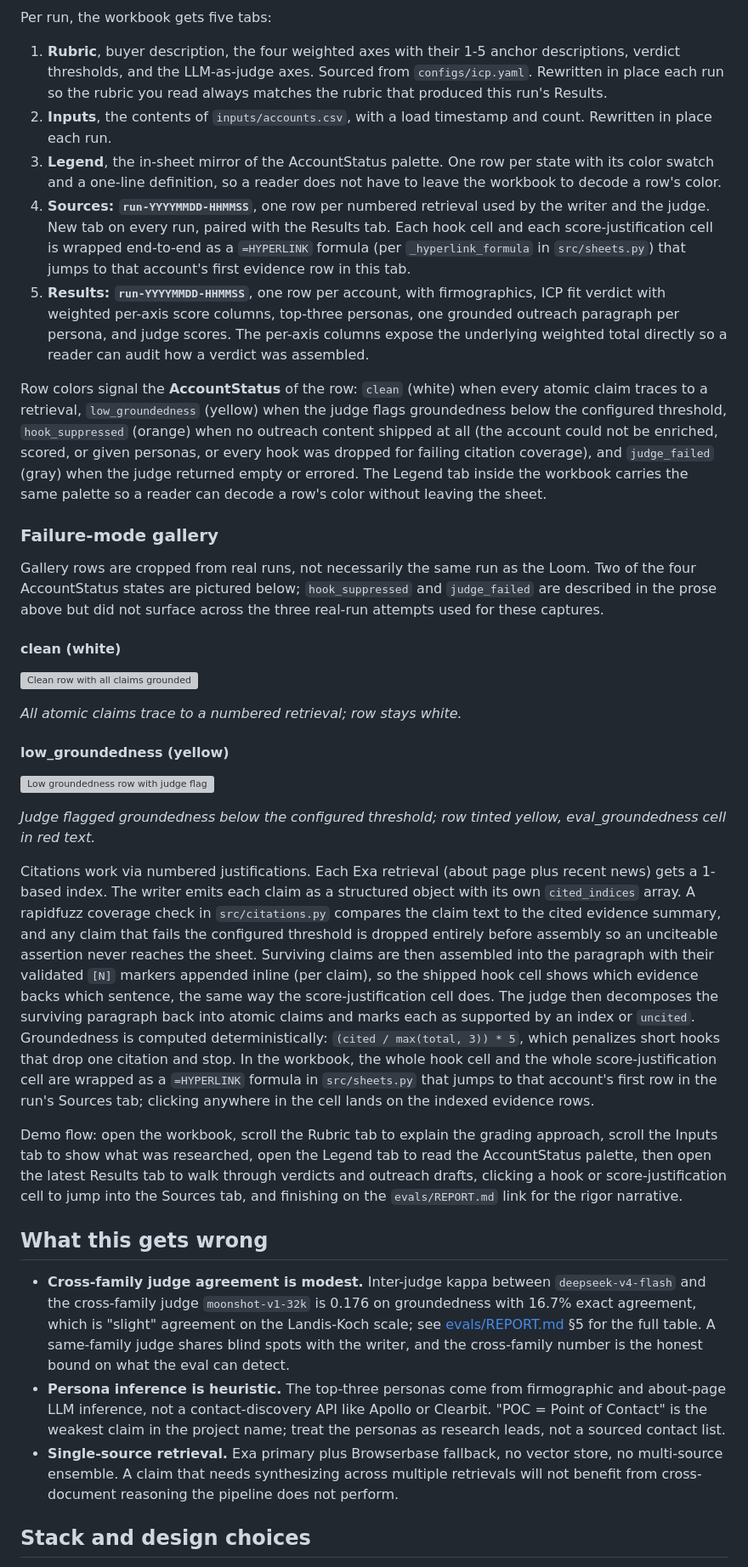
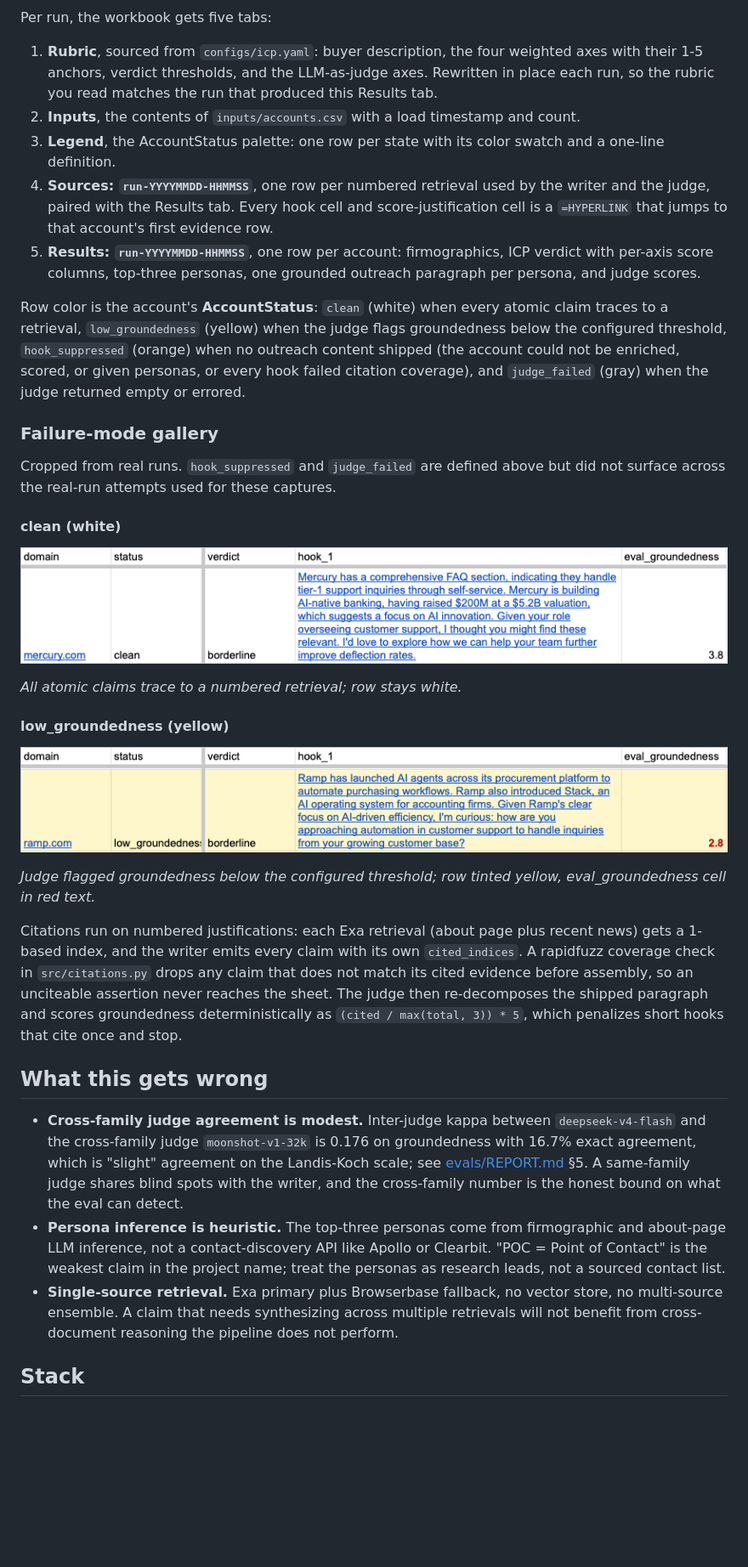
Before and after one commit to pjnhek/poc_scraper, a Markdown page: README.md, the part around one of its changes. Shown at 85% size. GitHub-like rendering; pictures changed too: images/failure-modes/clean.png (added), images/failure-modes/low-groundedness.png (added); blank space fills up the shorter version; grey boxes are pictures that could not be loaded.

```diff
--- a/README.md
+++ b/README.md
@@ -56,17 +54,17 @@ flowchart LR
 
 Per run, the workbook gets five tabs:
 
-1. **Rubric**, buyer description, the four weighted axes with their 1-5 anchor descriptions, verdict thresholds, and the LLM-as-judge axes. Sourced from `configs/icp.yaml`. Rewritten in place each run so the rubric you read always matches the rubric that produced this run's Results.
-2. **Inputs**, the contents of `inputs/accounts.csv`, with a load timestamp and count. Rewritten in place each run.
-3. **Legend**, the in-sheet mirror of the AccountStatus palette. One row per state with its color swatch and a one-line definition, so a reader does not have to leave the workbook to decode a row's color.
-4. **Sources: `run-YYYYMMDD-HHMMSS`**, one row per numbered retrieval used by the writer and the judge. New tab on every run, paired with the Results tab. Each hook cell and each score-justification cell is wrapped end-to-end as a `=HYPERLINK` formula (per `_hyperlink_formula` in `src/sheets.py`) that jumps to that account's first evidence row in this tab.
-5. **Results: `run-YYYYMMDD-HHMMSS`**, one row per account, with firmographics, ICP fit verdict with weighted per-axis score columns, top-three personas, one grounded outreach paragraph per persona, and judge scores. The per-axis columns expose the underlying weighted total directly so a reader can audit how a verdict was assembled.
+1. **Rubric**, sourced from `configs/icp.yaml`: buyer description, the four weighted axes with their 1-5 anchors, verdict thresholds, and the LLM-as-judge axes. Rewritten in place each run, so the rubric you read matches the run that produced this Results tab.
+2. **Inputs**, the contents of `inputs/accounts.csv` with a load timestamp and count.
+3. **Legend**, the AccountStatus palette: one row per state with its color swatch and a one-line definition.
+4. **Sources: `run-YYYYMMDD-HHMMSS`**, one row per numbered retrieval used by the writer and the judge, paired with the Results tab. Every hook cell and score-justification cell is a `=HYPERLINK` that jumps to that account's first evidence row.
+5. **Results: `run-YYYYMMDD-HHMMSS`**, one row per account: firmographics, ICP verdict with per-axis score columns, top-three personas, one grounded outreach paragraph per persona, and judge scores.
 
-Row colors signal the **AccountStatus** of the row: `clean` (white) when every atomic claim traces to a retrieval, `low_groundedness` (yellow) when the judge flags groundedness below the configured threshold, `hook_suppressed` (orange) when no outreach content shipped at all (the account could not be enriched, scored, or given personas, or every hook was dropped for failing citation coverage), and `judge_failed` (gray) when the judge returned empty or errored. The Legend tab inside the workbook carries the same palette so a reader can decode a row's color without leaving the sheet.
+Row color is the account's **AccountStatus**: `clean` (white) when every atomic claim traces to a retrieval, `low_groundedness` (yellow) when the judge flags groundedness below the configured threshold, `hook_suppressed` (orange) when no outreach content shipped (the account could not be enriched, scored, or given personas, or every hook failed citation coverage), and `judge_failed` (gray) when the judge returned empty or errored.
 
 ### Failure-mode gallery
 
-Gallery rows are cropped from real runs, not necessarily the same run as the Loom. Two of the four AccountStatus states are pictured below; `hook_suppressed` and `judge_failed` are described in the prose above but did not surface across the three real-run attempts used for these captures.
+Cropped from real runs. `hook_suppressed` and `judge_failed` are defined above but did not surface across the real-run attempts used for these captures.
 
 #### clean (white)
 
@@ -80,15 +78,13 @@ Gallery rows are cropped from real runs, not necessarily the same run as the Loo
 
 *Judge flagged groundedness below the configured threshold; row tinted yellow, eval_groundedness cell in red text.*
 
-Citations work via numbered justifications. Each Exa retrieval (about page plus recent news) gets a 1-based index. The writer emits each claim as a structured object with its own `cited_indices` array. A rapidfuzz coverage check in `src/citations.py` compares the claim text to the cited evidence summary, and any claim that fails the configured threshold is dropped entirely before assembly so an unciteable assertion never reaches the sheet. Surviving claims are then assembled into the paragraph with their validated `[N]` markers appended inline (per claim), so the shipped hook cell shows which evidence backs which sentence, the same way the score-justification cell does. The judge then decomposes the surviving paragraph back into atomic claims and marks each as supported by an index or `uncited`. Groundedness is computed deterministically: `(cited / max(total, 3)) * 5`, which penalizes short hooks that drop one citation and stop. In the workbook, the whole hook cell and the whole score-justification cell are wrapped as a `=HYPERLINK` formula in `src/sheets.py` that jumps to that account's first row in the run's Sources tab; clicking anywhere in the cell lands on the indexed evidence rows.
-
-Demo flow: open the workbook, scroll the Rubric tab to explain the grading approach, scroll the Inputs tab to show what was researched, open the Legend tab to read the AccountStatus palette, then open the latest Results tab to walk through verdicts and outreach drafts, clicking a hook or score-justification cell to jump into the Sources tab, and finishing on the `evals/REPORT.md` link for the rigor narrative.
+Citations run on numbered justifications: each Exa retrieval (about page plus recent news) gets a 1-based index, and the writer emits every claim with its own `cited_indices`. A rapidfuzz coverage check in `src/citations.py` drops any claim that does not match its cited evidence before assembly, so an unciteable assertion never reaches the sheet. The judge then re-decomposes the shipped paragraph and scores groundedness deterministically as `(cited / max(total, 3)) * 5`, which penalizes short hooks that cite once and stop.
 
 ## What this gets wrong
 
-- **Cross-family judge agreement is modest.** Inter-judge kappa between `deepseek-v4-flash` and the cross-family judge `moonshot-v1-32k` is 0.176 on groundedness with 16.7% exact agreement, which is "slight" agreement on the Landis-Koch scale; see [evals/REPORT.md](evals/REPORT.md) §5 for the full table. A same-family judge shares blind spots with the writer, and the cross-family number is the honest bound on what the eval can detect.
+- **Cross-family judge agreement is modest.** Inter-judge kappa between `deepseek-v4-flash` and the cross-family judge `moonshot-v1-32k` is 0.176 on groundedness with 16.7% exact agreement, which is "slight" agreement on the Landis-Koch scale; see [evals/REPORT.md](evals/REPORT.md) §5. A same-family judge shares blind spots with the writer, and the cross-family number is the honest bound on what the eval can detect.
 - **Persona inference is heuristic.** The top-three personas come from firmographic and about-page LLM inference, not a contact-discovery API like Apollo or Clearbit. "POC = Point of Contact" is the weakest claim in the project name; treat the personas as research leads, not a sourced contact list.
 - **Single-source retrieval.** Exa primary plus Browserbase fallback, no vector store, no multi-source ensemble. A claim that needs synthesizing across multiple retrievals will not benefit from cross-document reasoning the pipeline does not perform.
 
-## Stack and design choices
+## Stack
 
```
Also changed, not shown: other parts of README.md (+22 -51 lines), .planning/REQUIREMENTS.md (+2 -2 lines), images/demo-thumbnail.jpg (added), images/hero.png (added), 2 other files.
